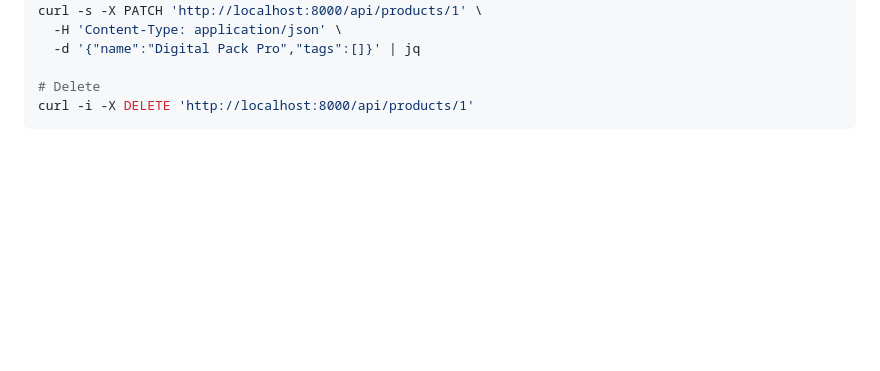
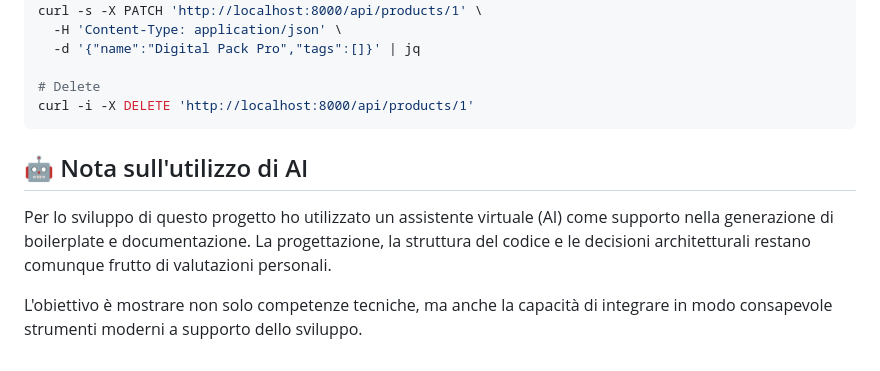
Before and after one commit to phitnetwork/ecommerce-api-laravel, a Markdown page: README.md, the part around the change. Rendered like a GitHub page; blank space fills up the shorter version.

````diff
--- a/README.md
+++ b/README.md
@@ -177,3 +177,9 @@ curl -s -X PATCH 'http://localhost:8000/api/products/1' \
 # Delete
 curl -i -X DELETE 'http://localhost:8000/api/products/1'
 ```
+
+## 🤖 Nota sull'utilizzo di AI
+
+Per lo sviluppo di questo progetto ho utilizzato un assistente virtuale (AI) come supporto nella generazione di boilerplate e documentazione. La progettazione, la struttura del codice e le decisioni architetturali restano comunque frutto di valutazioni personali.
+
+L'obiettivo è mostrare non solo competenze tecniche, ma anche la capacità di integrare in modo consapevole strumenti moderni a supporto dello sviluppo.
````
